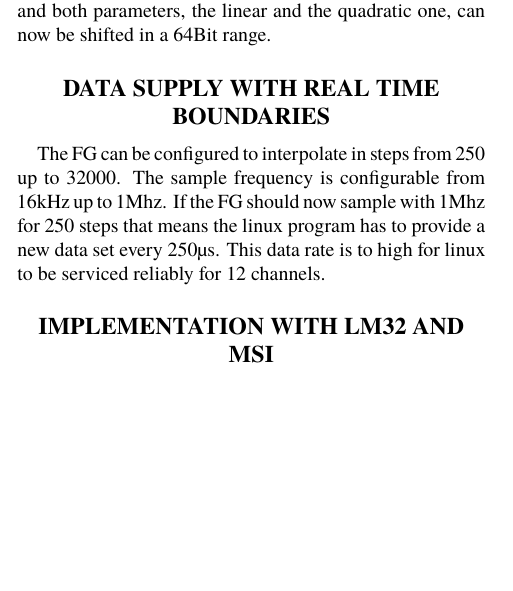
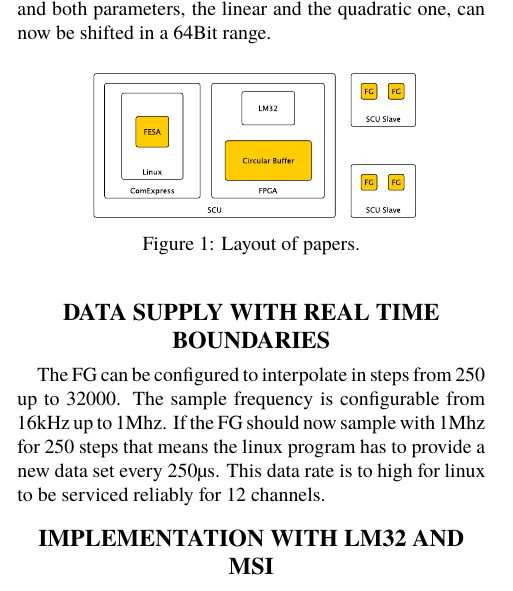
Before and after one commit to stefanrauch/pcapac2014, a LaTeX document (FPO017.tex): part of one column of page 1 of 2, cut so that both start at the same text, the shorter picture padded with empty space. Compiled offline with XeLaTeX; a missing font is replaced by an installed copy or a similar font.

Commit message:
added image to tex

```diff
--- a/FPO017.tex
+++ b/FPO017.tex
@@ -63,6 +63,12 @@ The FG is configured with a set of data and interpolates then a predefined numbe
 is provided by the linux FESA class. A brief hardware description of the FG can be found here ~\cite{ref_fg_paper}. In contrast to the older paper, a few things had to be changed for the implementation.
 The datapath is now 64Bit wide and both parameters, the linear and the quadratic one, can now be shifted in a 64Bit range.
 
+\begin{figure}[!htb]
+   \centering
+   \includegraphics*[width=65mm]{data_linux2fg}
+   \caption{Layout of papers.}
+   \label{l2ea4-f1}
+\end{figure}
 
 \section{data supply with real time boundaries}
 The FG can be configured to interpolate in steps from 250 up to 32000. The sample frequency is configurable from 16kHz up to 1Mhz. If the FG should now sample with 1Mhz for 250 steps
```
